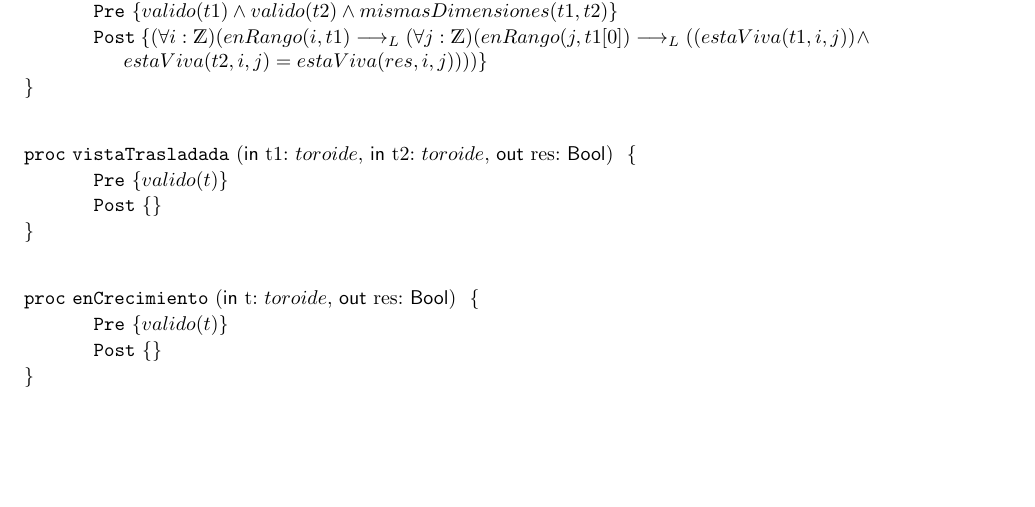
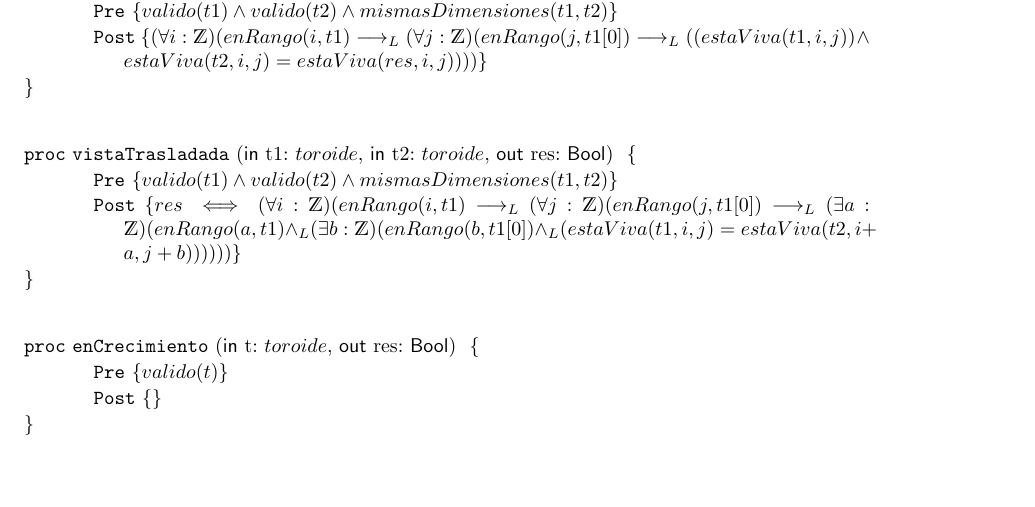
Before and after one commit to eliasgreen18/TPE, a LaTeX document (TPE.tex): part of page 3 of 4, cut so that both start at the same text, the shorter picture padded with empty space. Compiled offline with pdfLaTeX.

Commit message:
Intento de procedimiento vistaTrasladada

```diff
--- a/TPE.tex
+++ b/TPE.tex
@@ -75,9 +75,11 @@
     		\post{(\forall i:\ent)(enRango(i,t1) \implicaLuego (\forall j:\ent)(enRango(j,t1[0]) \implicaLuego ( (estaViva(t1,i,j)) \land estaViva(t2,i,j) = estaViva(res,i,j))))}
     	\end{proc} \\
 
+	    % Con la especificación de vistaTrasladada me quedan dudas si a y b son "existe". Por otro lado, ver cómo hacemos cuando i+a pasa el borde e idem con j+b. Pensando como en implementación (imposible no hacerlo) haría como una función que "desplace" el valor de la celda. Lo importante es que claramente está incompleta o directamente hay que reformular.
+
 	    \begin{proc}{vistaTrasladada}{\In t1: $toroide$, \In t2: $toroide$, \Out res: \bool}{}
-    		\pre{valido(t)}
-    		\post{}
+    		\pre{valido(t1) \land valido(t2) \land mismasDimensiones(t1,t2)}
+    		\post{res \iff (\forall i : \ent)(enRango(i,t1) \implicaLuego (\forall j : \ent)(enRango(j,t1[0]) \implicaLuego (\exists a : \ent)(enRango(a,t1) \yLuego (\exists b : \ent)(enRango(b,t1[0]) \yLuego (estaViva(t1,i,j)=estaViva(t2,i+a,j+b) ) ) ) ) )}
     	\end{proc} \\
 
     	\begin{proc}{enCrecimiento}{\In t: $toroide$, \Out res: \bool}{}
```
